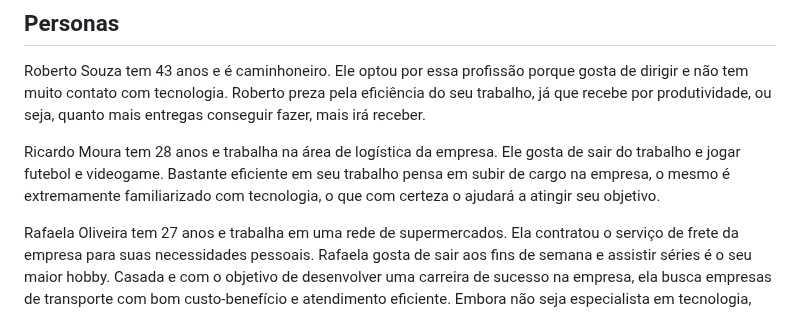
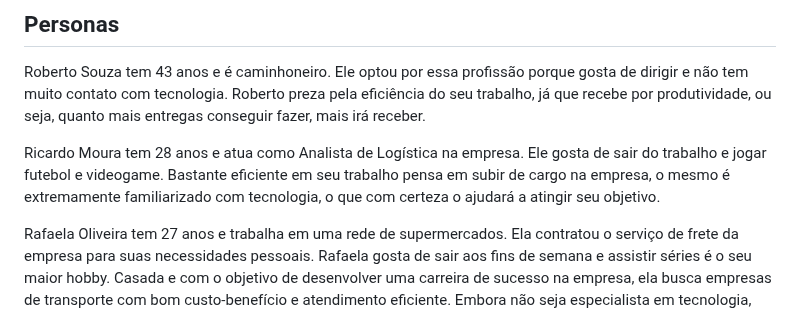
Before and after one commit to ICEI-PUC-Minas-PCO-SI/pco-si-2023-1-p1-proj-web-t1-grupo-2-zucco, a Markdown page: docs/02-Especificação do Projeto.md, the part around the change. Rendered like a GitHub page.

```diff
--- a/docs/02-Especificação do Projeto.md
+++ b/docs/02-Especificação do Projeto.md
@@ -13,7 +13,7 @@
 
 Roberto Souza tem 43 anos e é caminhoneiro. Ele optou por essa profissão porque gosta de dirigir e não tem muito contato com tecnologia. Roberto preza pela eficiência do seu trabalho, já que recebe por produtividade, ou seja, quanto mais entregas conseguir fazer, mais irá receber.
 
-Ricardo Moura tem 28 anos e trabalha na área de logística da empresa. Ele gosta de sair do trabalho e jogar futebol e videogame. Bastante eficiente em seu trabalho pensa em subir de cargo na empresa, o mesmo é extremamente familiarizado com tecnologia, o que com certeza o ajudará a atingir seu objetivo.
+Ricardo Moura tem 28 anos e atua como Analista de Logística na empresa. Ele gosta de sair do trabalho e jogar futebol e videogame. Bastante eficiente em seu trabalho pensa em subir de cargo na empresa, o mesmo é extremamente familiarizado com tecnologia, o que com certeza o ajudará a atingir seu objetivo.
 
 Rafaela Oliveira tem 27 anos e trabalha em uma rede de supermercados. Ela contratou o serviço de frete da empresa para suas necessidades pessoais. Rafaela gosta de sair aos fins de semana e assistir séries é o seu maior hobby. Casada e com o objetivo de desenvolver uma carreira de sucesso na empresa, ela busca empresas de transporte com bom custo-benefício e atendimento eficiente. Embora não seja especialista em tecnologia, Rafaela tem uma familiaridade média com ela.
 
```
